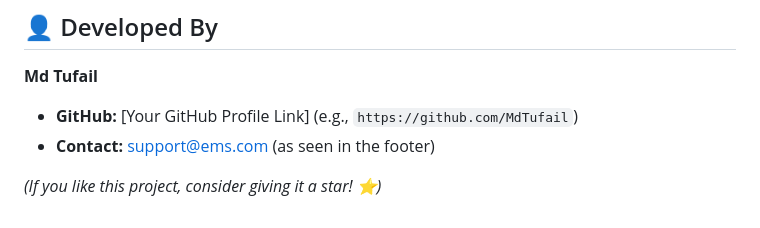
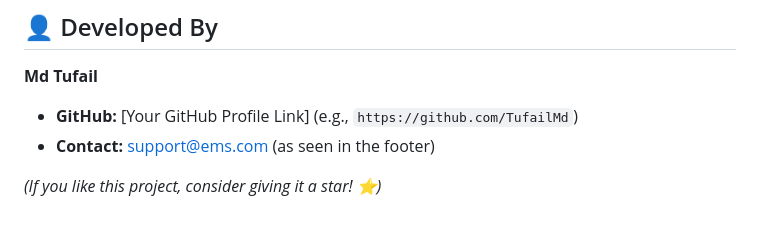
Before and after one commit to TruCoderJr/Employee-Management-System, a Markdown page: README.md, the part around the change. Rendered like a GitHub page.

Commit message:
Update GitHub profile link in README

```diff
--- a/README.md
+++ b/README.md
@@ -90,7 +90,7 @@ Contributions are welcome! If you have any suggestions or find any bugs, feel fr
 
 **Md Tufail**
 
-* **GitHub:** [Your GitHub Profile Link] (e.g., `https://github.com/MdTufail`)
+* **GitHub:** [Your GitHub Profile Link] (e.g., `https://github.com/TufailMd`)
 * **Contact:** support@ems.com (as seen in the footer)
 
 *(If you like this project, consider giving it a star! ⭐)*
```
